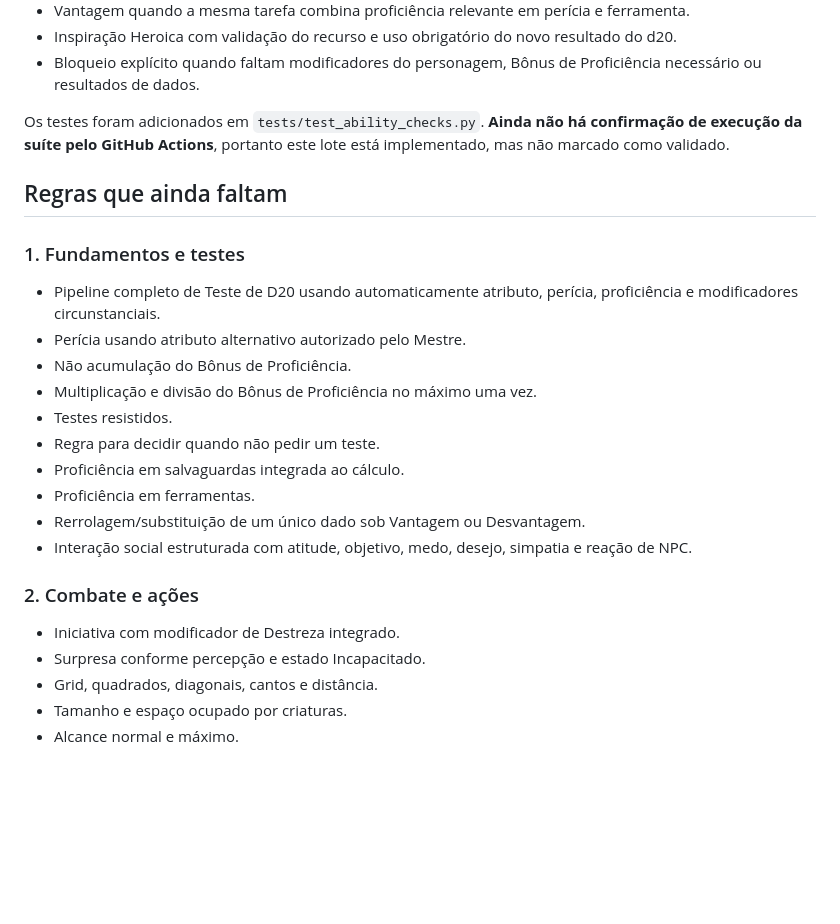
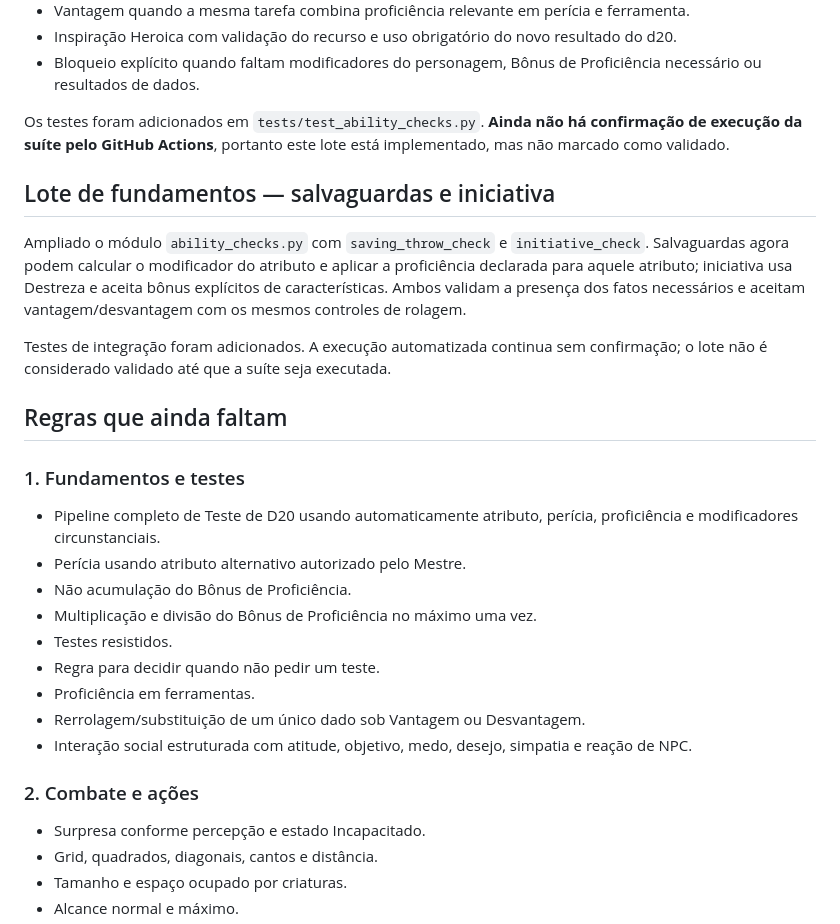
Before and after one commit to vanish994/DND-projeto-IA, a Markdown page: REGRAS_LIVRO_JOGADOR_2024.md, the part around the change. Drawn GitHub-style; blank space fills up the shorter version.

Commit message:
Document saving throw and initiative coverage

```diff
--- a/REGRAS_LIVRO_JOGADOR_2024.md
+++ b/REGRAS_LIVRO_JOGADOR_2024.md
@@ -127,6 +127,12 @@ Adicionado `ability_checks.py` e integração ao `build_default_engine()` para:
 
 Os testes foram adicionados em `tests/test_ability_checks.py`. **Ainda não há confirmação de execução da suíte pelo GitHub Actions**, portanto este lote está implementado, mas não marcado como validado.
 
+## Lote de fundamentos — salvaguardas e iniciativa
+
+Ampliado o módulo `ability_checks.py` com `saving_throw_check` e `initiative_check`. Salvaguardas agora podem calcular o modificador do atributo e aplicar a proficiência declarada para aquele atributo; iniciativa usa Destreza e aceita bônus explícitos de características. Ambos validam a presença dos fatos necessários e aceitam vantagem/desvantagem com os mesmos controles de rolagem.
+
+Testes de integração foram adicionados. A execução automatizada continua sem confirmação; o lote não é considerado validado até que a suíte seja executada.
+
 ## Regras que ainda faltam
 
 ### 1. Fundamentos e testes
@@ -137,14 +143,12 @@ Os testes foram adicionados em `tests/test_ability_checks.py`. **Ainda não há
 - Multiplicação e divisão do Bônus de Proficiência no máximo uma vez.
 - Testes resistidos.
 - Regra para decidir quando não pedir um teste.
-- Proficiência em salvaguardas integrada ao cálculo.
 - Proficiência em ferramentas.
 - Rerrolagem/substituição de um único dado sob Vantagem ou Desvantagem.
 - Interação social estruturada com atitude, objetivo, medo, desejo, simpatia e reação de NPC.
 
 ### 2. Combate e ações
 
-- Iniciativa com modificador de Destreza integrado.
 - Surpresa conforme percepção e estado Incapacitado.
 - Grid, quadrados, diagonais, cantos e distância.
 - Tamanho e espaço ocupado por criaturas.
```
